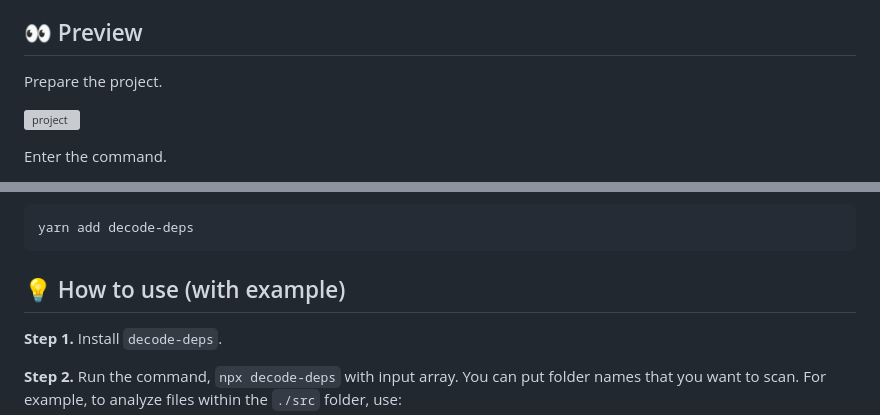
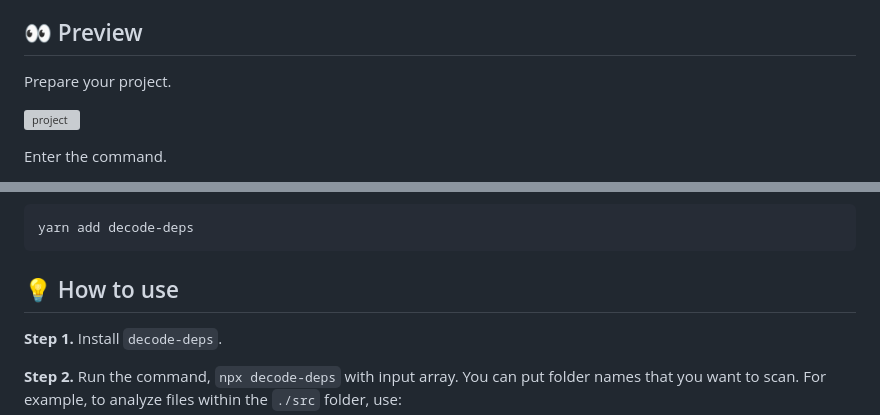
Before and after one commit to kjinengineer/decode-deps, a Markdown page: README.md, 2 parts joined by grey strips. Drawn GitHub-style; grey boxes are pictures that could not be loaded.

````diff
--- a/README.md
+++ b/README.md
@@ -24,7 +24,7 @@
 
 ## 👀 Preview
 
-Prepare the project.
+Prepare your project.
 
 ![project](https://img1.daumcdn.net/thumb/R1280x0/?scode=mtistory2&fname=https%3A%2F%2Fblog.kakaocdn.net%2Fdn%2FMLYe5%2FbtsKwt4gA1g%2F3W1k70jiJzRERGuBrLDik0%2Fimg.png "project")
 
@@ -48,7 +48,7 @@ or
 yarn add decode-deps
 ```
 
-## 💡 How to use (with example)
+## 💡 How to use
 
 **Step 1.** Install `decode-deps`.
 
````
Also changed, not shown: other parts of README.md (+1 -1 lines).
